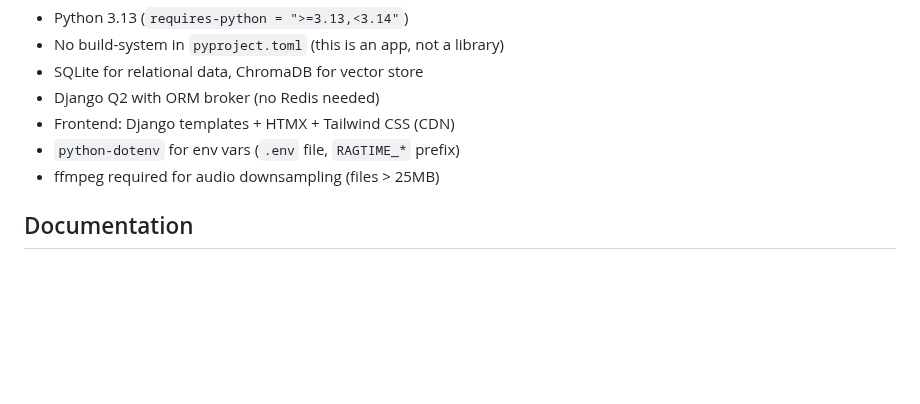
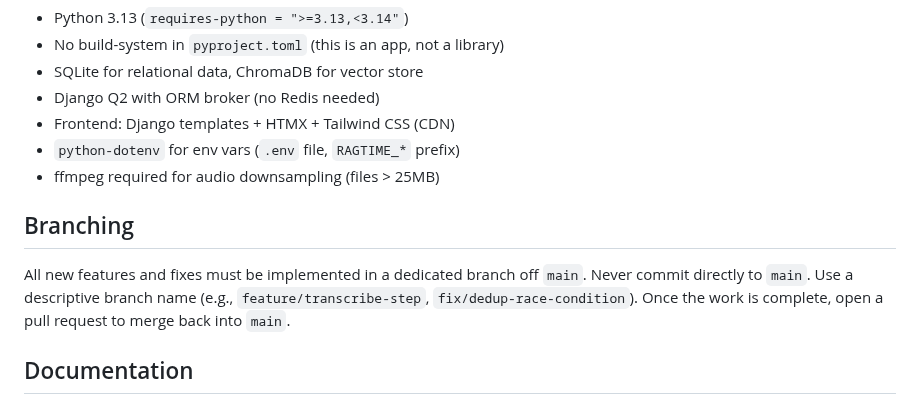
Before and after one commit to rafacm/ragtime, a Markdown page: CLAUDE.md, the part around the change. Rendered like a GitHub page; blank space fills up the shorter version.

Commit message:
Add branching policy to CLAUDE.md
Co-Authored-By: Claude Opus 4.6 <noreply@anthropic.com>

```diff
--- a/CLAUDE.md
+++ b/CLAUDE.md
@@ -44,6 +44,10 @@ Use `uv` for everything — never `pip install` directly.
 - `python-dotenv` for env vars (`.env` file, `RAGTIME_*` prefix)
 - ffmpeg required for audio downsampling (files > 25MB)
 
+## Branching
+
+All new features and fixes must be implemented in a dedicated branch off `main`. Never commit directly to `main`. Use a descriptive branch name (e.g., `feature/transcribe-step`, `fix/dedup-race-condition`). Once the work is complete, open a pull request to merge back into `main`.
+
 ## Documentation
 
 The detailed implementation plans for a given feature should be rendered as Markdown and saved to `doc/plans/`, one Markdown file per plan.
```
